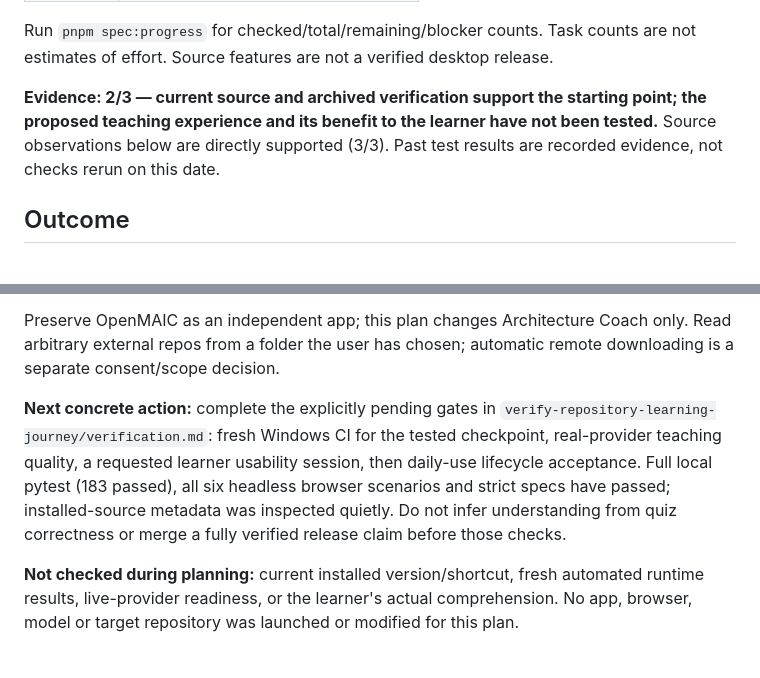
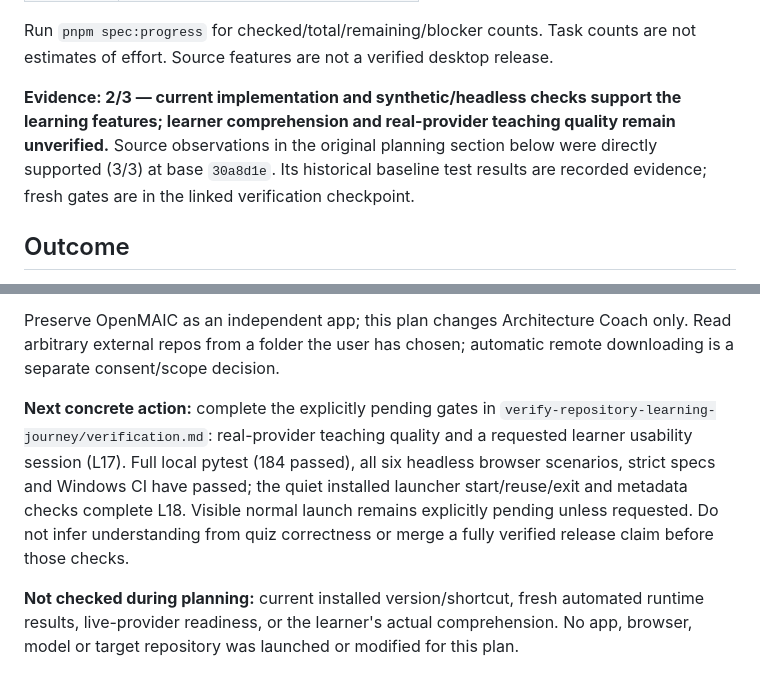
Before and after one commit to EducatedCrazyPenguin/architecture-coach, a Markdown page: docs/FUTURE_UPDATES.md, 2 parts joined by grey strips. Rendered like a GitHub page.

Commit message:
docs: record Windows CI and quiet installed launcher acceptance

```diff
--- a/docs/FUTURE_UPDATES.md
+++ b/docs/FUTURE_UPDATES.md
@@ -15,7 +15,7 @@ Planning checkpoint: **12 October 2026**, application checkout `30a8d1e`.
 
 Run `pnpm spec:progress` for checked/total/remaining/blocker counts. Task counts are not estimates of effort. Source features are not a verified desktop release.
 
-**Evidence: 2/3 — current source and archived verification support the starting point; the proposed teaching experience and its benefit to the learner have not been tested.** Source observations below are directly supported (3/3). Past test results are recorded evidence, not checks rerun on this date.
+**Evidence: 2/3 — current implementation and synthetic/headless checks support the learning features; learner comprehension and real-provider teaching quality remain unverified.** Source observations in the original planning section below were directly supported (3/3) at base `30a8d1e`. Its historical baseline test results are recorded evidence; fresh gates are in the linked verification checkpoint.
 
 ## Outcome
 
@@ -169,6 +169,6 @@ Do not add more providers, hosted accounts, GitHub sync, a generic course platfo
 
 Preserve OpenMAIC as an independent app; this plan changes Architecture Coach only. Read arbitrary external repos from a folder the user has chosen; automatic remote downloading is a separate consent/scope decision.
 
-**Next concrete action:** complete the explicitly pending gates in `verify-repository-learning-journey/verification.md`: fresh Windows CI for the tested checkpoint, real-provider teaching quality, a requested learner usability session, then daily-use lifecycle acceptance. Full local pytest (183 passed), all six headless browser scenarios and strict specs have passed; installed-source metadata was inspected quietly. Do not infer understanding from quiz correctness or merge a fully verified release claim before those checks.
+**Next concrete action:** complete the explicitly pending gates in `verify-repository-learning-journey/verification.md`: real-provider teaching quality and a requested learner usability session (L17). Full local pytest (184 passed), all six headless browser scenarios, strict specs and Windows CI have passed; the quiet installed launcher start/reuse/exit and metadata checks complete L18. Visible normal launch remains explicitly pending unless requested. Do not infer understanding from quiz correctness or merge a fully verified release claim before those checks.
 
 **Not checked during planning:** current installed version/shortcut, fresh automated runtime results, live-provider readiness, or the learner's actual comprehension. No app, browser, model or target repository was launched or modified for this plan.
```
Also changed, not shown: 2 other files.
